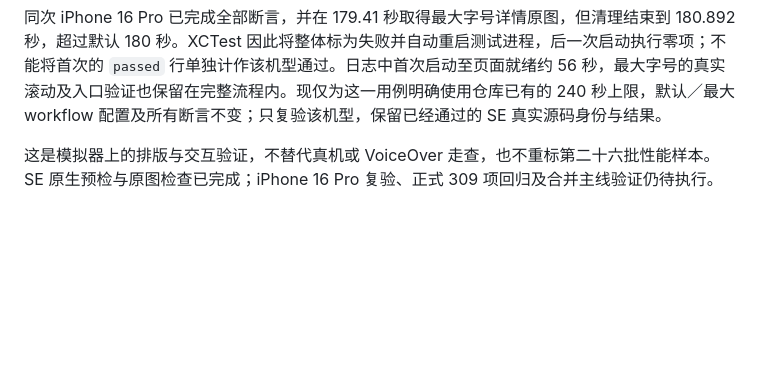
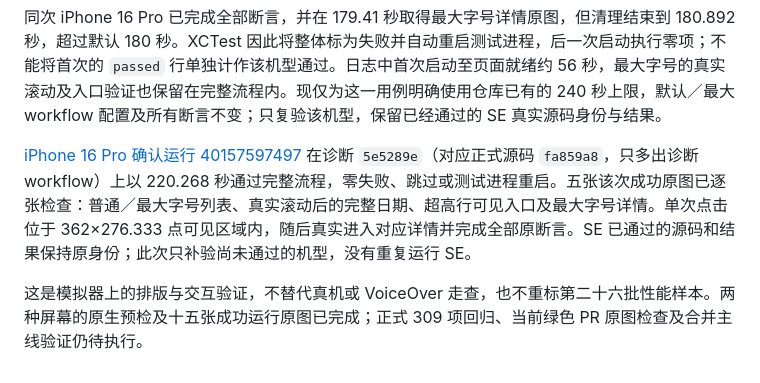
Before and after one commit to maxduke/card-pilot, a Markdown page: docs/ux-promotion-list-dates-2026-10-25.md, the part around the change. Rendered like a GitHub page; blank space fills up the shorter version.

Commit message:
Record promotion date preflight results

```diff
--- a/docs/ux-promotion-list-dates-2026-10-25.md
+++ b/docs/ux-promotion-list-dates-2026-10-25.md
@@ -16,4 +16,6 @@
 
 同次 iPhone 16 Pro 已完成全部断言，并在 179.41 秒取得最大字号详情原图，但清理结束到 180.892 秒，超过默认 180 秒。XCTest 因此将整体标为失败并自动重启测试进程，后一次启动执行零项；不能将首次的 `passed` 行单独计作该机型通过。日志中首次启动至页面就绪约 56 秒，最大字号的真实滚动及入口验证也保留在完整流程内。现仅为这一用例明确使用仓库已有的 240 秒上限，默认／最大 workflow 配置及所有断言不变；只复验该机型，保留已经通过的 SE 真实源码身份与结果。
 
-这是模拟器上的排版与交互验证，不替代真机或 VoiceOver 走查，也不重标第二十六批性能样本。SE 原生预检与原图检查已完成；iPhone 16 Pro 复验、正式 309 项回归及合并主线验证仍待执行。
+[iPhone 16 Pro 确认运行 40157597497](https://github.com/maxduke/card-pilot/actions/runs/40157597497) 在诊断 `5e5289e`（对应正式源码 `fa859a8`，只多出诊断 workflow）上以 220.268 秒通过完整流程，零失败、跳过或测试进程重启。五张该次成功原图已逐张检查：普通／最大字号列表、真实滚动后的完整日期、超高行可见入口及最大字号详情。单次点击位于 362×276.333 点可见区域内，随后真实进入对应详情并完成全部原断言。SE 已通过的源码和结果保持原身份；此次只补验尚未通过的机型，没有重复运行 SE。
+
+这是模拟器上的排版与交互验证，不替代真机或 VoiceOver 走查，也不重标第二十六批性能样本。两种屏幕的原生预检及十五张成功运行原图已完成；正式 309 项回归、当前绿色 PR 原图检查及合并主线验证仍待执行。
```
Also changed, not shown: PLAN.md (+1 -1 lines).
